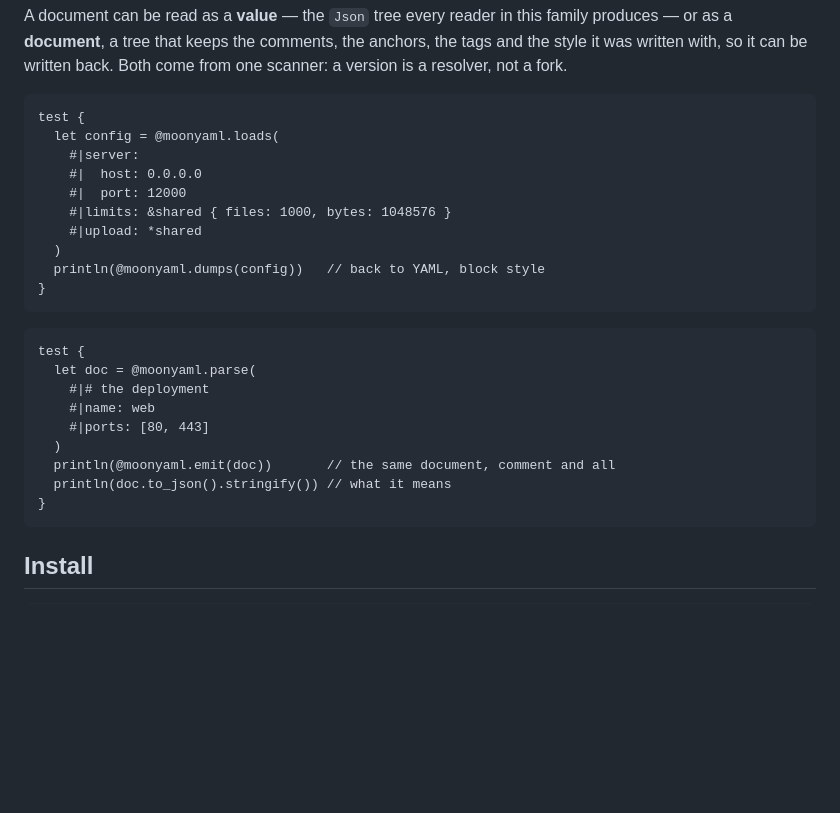
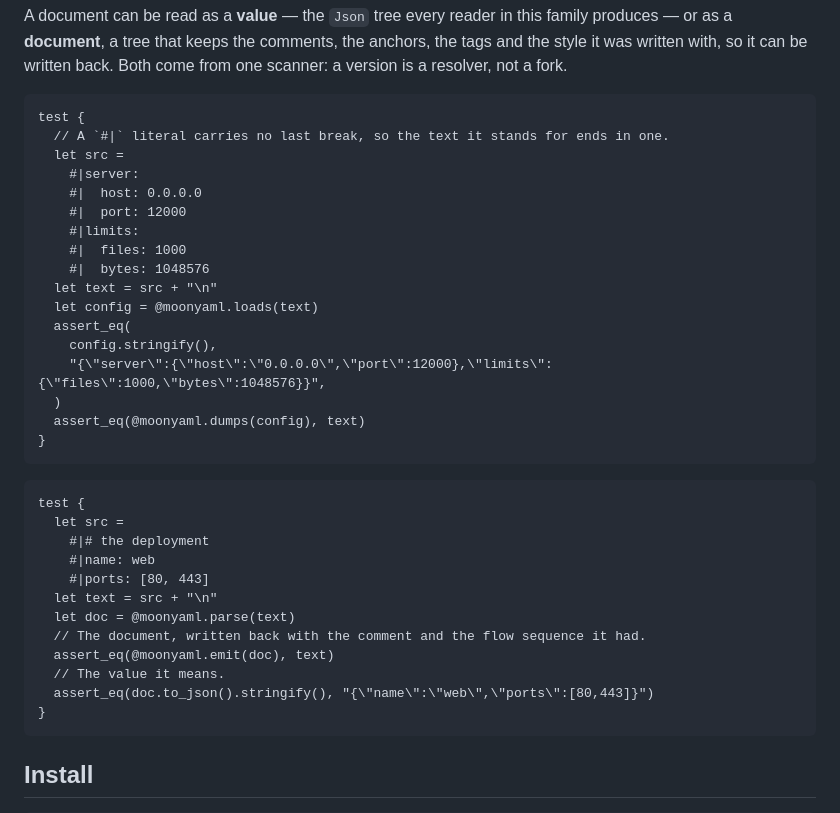
Before and after one commit to moonbitstack/moonyaml, a Markdown page: README.md, the part around one of its changes. Drawn GitHub-style; blank space fills up the shorter version.

````diff
--- a/README.md
+++ b/README.md
@@ -16,26 +16,36 @@ one scanner: a version is a resolver, not a fork.
 
 ```moonbit
 test {
-  let config = @moonyaml.loads(
+  // A `#|` literal carries no last break, so the text it stands for ends in one.
+  let src =
     #|server:
     #|  host: 0.0.0.0
     #|  port: 12000
-    #|limits: &shared { files: 1000, bytes: 1048576 }
-    #|upload: *shared
+    #|limits:
+    #|  files: 1000
+    #|  bytes: 1048576
+  let text = src + "\n"
+  let config = @moonyaml.loads(text)
+  assert_eq(
+    config.stringify(),
+    "{\"server\":{\"host\":\"0.0.0.0\",\"port\":12000},\"limits\":{\"files\":1000,\"bytes\":1048576}}",
   )
-  println(@moonyaml.dumps(config))   // back to YAML, block style
+  assert_eq(@moonyaml.dumps(config), text)
 }
 ```
 
 ```moonbit
 test {
-  let doc = @moonyaml.parse(
+  let src =
     #|# the deployment
     #|name: web
     #|ports: [80, 443]
-  )
-  println(@moonyaml.emit(doc))       // the same document, comment and all
-  println(doc.to_json().stringify()) // what it means
+  let text = src + "\n"
+  let doc = @moonyaml.parse(text)
+  // The document, written back with the comment and the flow sequence it had.
+  assert_eq(@moonyaml.emit(doc), text)
+  // The value it means.
+  assert_eq(doc.to_json().stringify(), "{\"name\":\"web\",\"ports\":[80,443]}")
 }
 ```
 
````
Also changed, not shown: other parts of README.md (+117 -24 lines).
